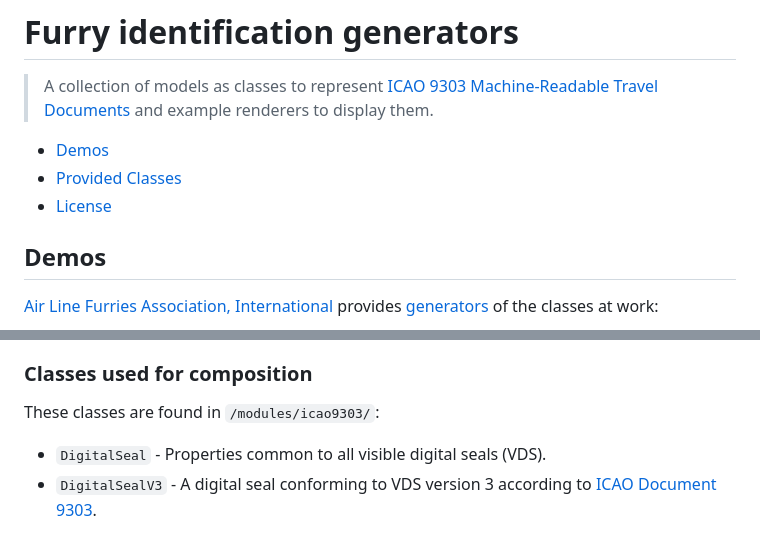
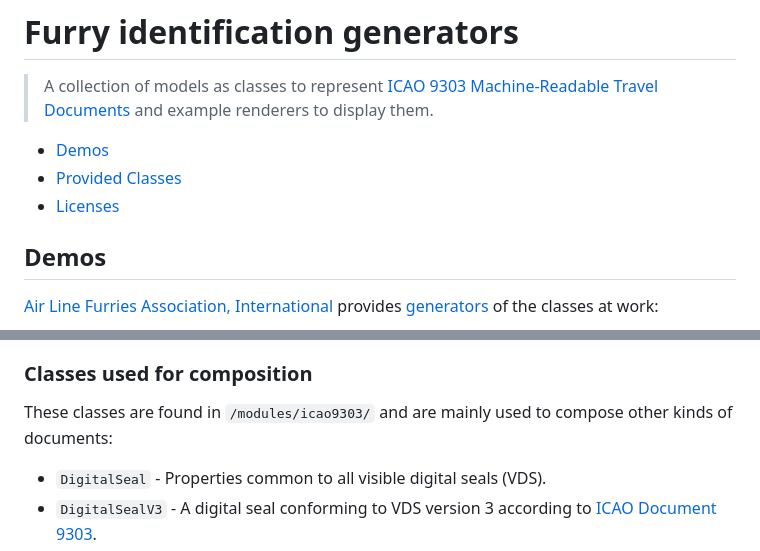
Before and after one commit to sentamalin/alfa-id-generator, a Markdown page: README.md, 2 parts joined by grey strips. GitHub-like rendering.

Commit message:
Pluralize 'Licenses', add further information for classes used for composition, and separate the documentation license information and image license information.

```diff
--- a/README.md
+++ b/README.md
@@ -9,7 +9,7 @@
 
 * [Demos](#demos)
 * [Provided Classes](#provided-classes)
-* [License](#licenses)
+* [Licenses](#licenses)
 
 ## Demos
 
@@ -29,7 +29,7 @@ Four kinds of classes are available for your use, modification, and study: class
 
 ### Classes used for composition
 
-These classes are found in `/modules/icao9303/`:
+These classes are found in `/modules/icao9303/` and are mainly used to compose other kinds of documents:
 
 * `DigitalSeal` - Properties common to all visible digital seals (VDS).
 * `DigitalSealV3` - A digital seal conforming to VDS version 3 according to [ICAO Document 9303][icao9303].
```
Also changed, not shown: other parts of README.md (+3 -1 lines).
